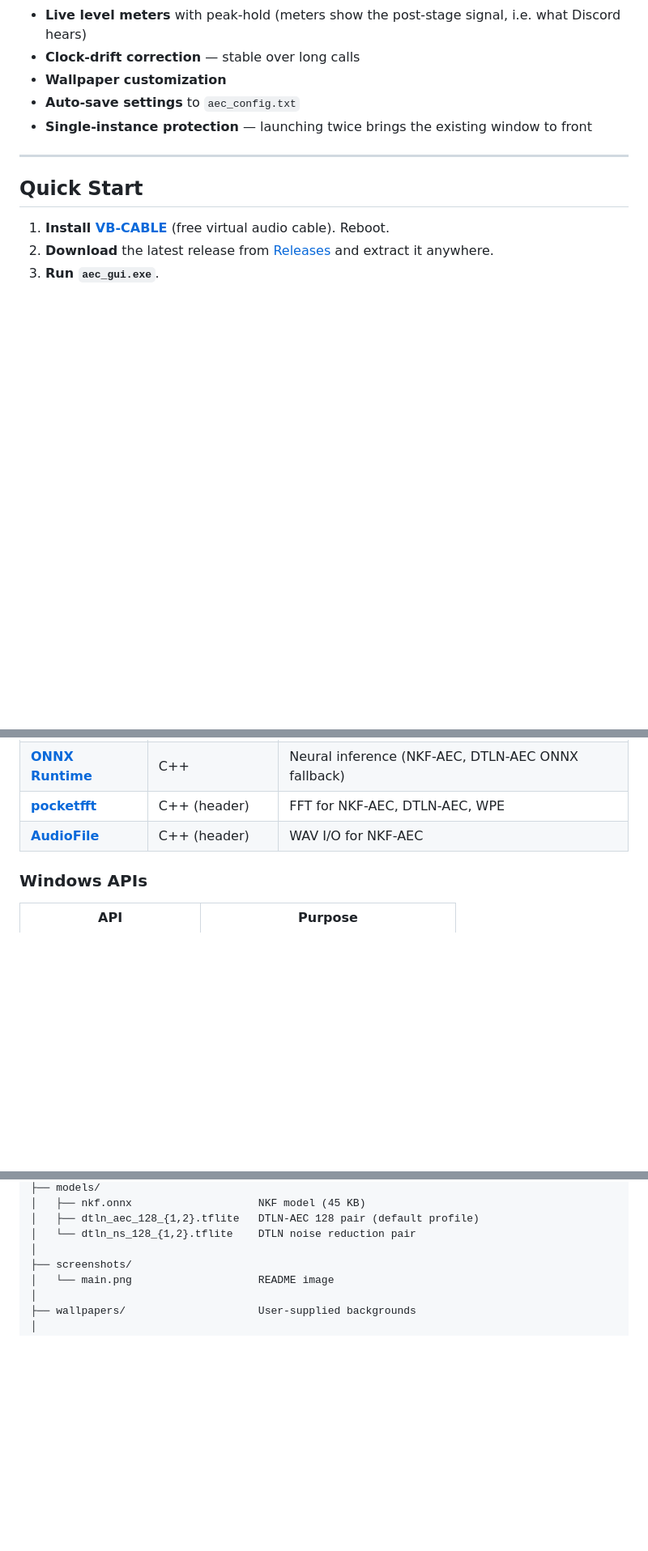
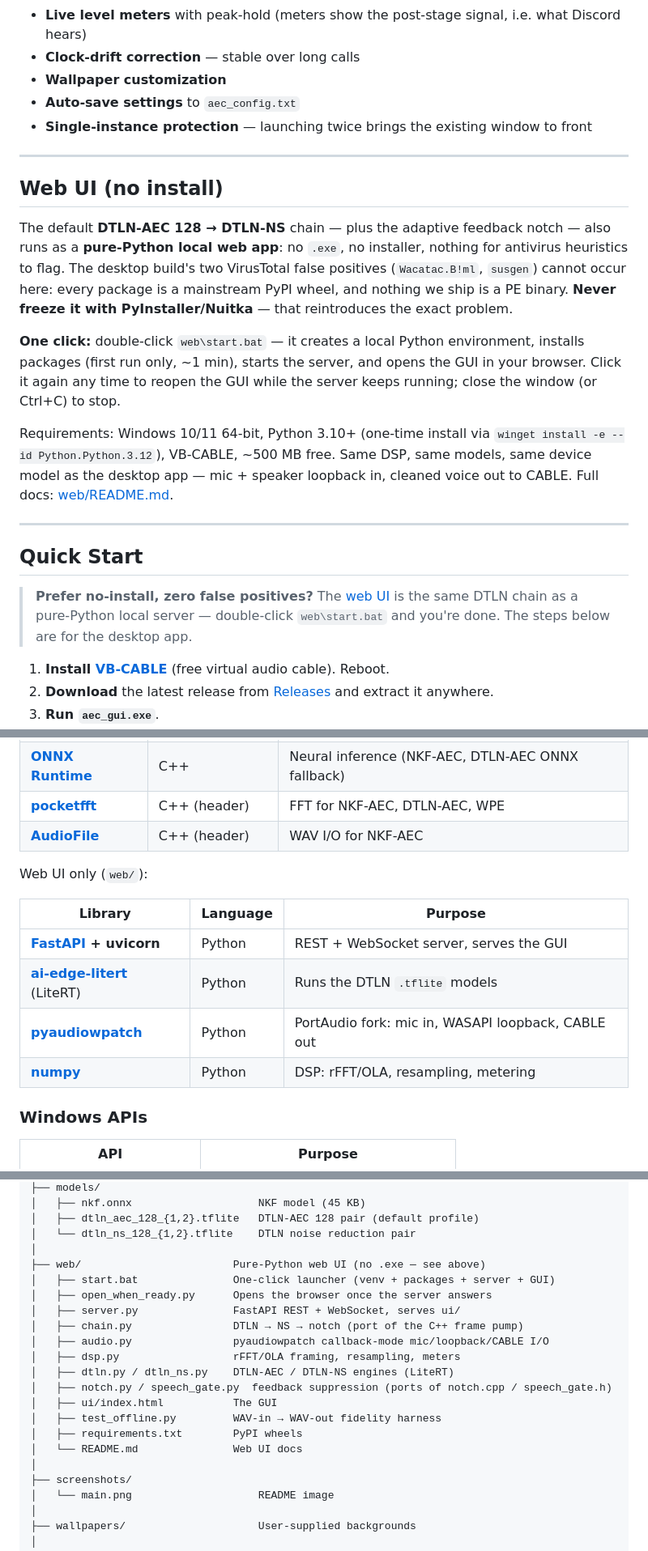
Before and after one commit to samudinzul/aec-client, a Markdown page: README.md, 3 parts joined by grey strips. Shown at 81% size. Drawn GitHub-style; blank space fills up the shorter version.

Commit message:
README: document the web UI
The root README only described the desktop app.
Add a 'Web UI (no install)' section (same DTLN
chain as pure Python, no PE binary, so the
Wacatac/susgen false positives cannot occur;
one-click web\start.bat), a Quick Start pointer,
a zero-false-positive note in the Defender block,
the web/ tree in Project Structure, and Python +
the web libraries in the stack tables.

```diff
--- a/README.md
+++ b/README.md
@@ -70,7 +71,38 @@ No more headphones. No more echo. No dead-air noise.
 
 ---
 
+## Web UI (no install)
+
+The default **DTLN-AEC 128 → DTLN-NS** chain — plus the
+adaptive feedback notch — also runs as a **pure-Python local
+web app**: no `.exe`, no installer, nothing for antivirus
+heuristics to flag. The desktop build's two VirusTotal false
+positives (`Wacatac.B!ml`, `susgen`) cannot occur here: every
+package is a mainstream PyPI wheel, and nothing we ship is a
+PE binary. **Never freeze it with PyInstaller/Nuitka** — that
+reintroduces the exact problem.
+
+**One click:** double-click `web\start.bat` — it creates a
+local Python environment, installs packages (first run only,
+~1 min), starts the server, and opens the GUI in your
+browser. Click it again any time to reopen the GUI while the
+server keeps running; close the window (or Ctrl+C) to stop.
+
+Requirements: Windows 10/11 64-bit, Python 3.10+ (one-time
+install via `winget install -e --id Python.Python.3.12`),
+VB-CABLE, ~500 MB free. Same DSP, same models, same device
+model as the desktop app — mic + speaker loopback in, cleaned
+voice out to CABLE. Full docs: [web/README.md](web/README.md).
+
+---
+
 ## Quick Start
+
+> **Prefer no-install, zero false positives?** The
+> [web UI](#web-ui-no-install) is the same DTLN chain
+> as a pure-Python local server — double-click
+> `web\start.bat` and you're done. The steps below
+> are for the desktop app.
 
 1. **Install [VB-CABLE](https://vb-audio.com/Cable/)** (free virtual audio cable). Reboot.
 2. **Download** the latest release from [Releases](https://github.com/samudinzul/aec-client/releases/latest) and extract it anywhere.
@@ -287,6 +324,15 @@ Settings are saved automatically. Only one copy of the app runs at a time (openi
 | **[ONNX Runtime](https://onnxruntime.ai/)** | C++ | Neural inference (NKF-AEC, DTLN-AEC ONNX fallback) |
 | **[pocketfft](https://github.com/mreineck/pocketfft)** | C++ (header) | FFT for NKF-AEC, DTLN-AEC, WPE |
 | **[AudioFile](https://github.com/adamstark/AudioFile)** | C++ (header) | WAV I/O for NKF-AEC |
+
+Web UI only (`web/`):
+
+| Library | Language | Purpose |
+|---------|----------|---------|
+| **[FastAPI](https://fastapi.tiangolo.com/) + uvicorn** | Python | REST + WebSocket server, serves the GUI |
+| **[ai-edge-litert](https://pypi.org/project/ai-edge-litert/)** (LiteRT) | Python | Runs the DTLN `.tflite` models |
+| **[pyaudiowpatch](https://pypi.org/project/pyaudiowpatch/)** | Python | PortAudio fork: mic in, WASAPI loopback, CABLE out |
+| **[numpy](https://numpy.org/)** | Python | DSP: rFFT/OLA, resampling, metering |
 
 ### Windows APIs
 
@@ -495,6 +541,20 @@ aec-client/
 │   ├── dtln_aec_128_{1,2}.tflite   DTLN-AEC 128 pair (default profile)
 │   └── dtln_ns_128_{1,2}.tflite    DTLN noise reduction pair
 │
+├── web/                        Pure-Python web UI (no .exe — see above)
+│   ├── start.bat               One-click launcher (venv + packages + server + GUI)
+│   ├── open_when_ready.py      Opens the browser once the server answers
+│   ├── server.py               FastAPI REST + WebSocket, serves ui/
+│   ├── chain.py                DTLN → NS → notch (port of the C++ frame pump)
+│   ├── audio.py                pyaudiowpatch callback-mode mic/loopback/CABLE I/O
+│   ├── dsp.py                  rFFT/OLA framing, resampling, meters
+│   ├── dtln.py / dtln_ns.py    DTLN-AEC / DTLN-NS engines (LiteRT)
+│   ├── notch.py / speech_gate.py  feedback suppression (ports of notch.cpp / speech_gate.h)
+│   ├── ui/index.html           The GUI
+│   ├── test_offline.py         WAV-in → WAV-out fidelity harness
+│   ├── requirements.txt        PyPI wheels
+│   └── README.md               Web UI docs
+│
 ├── screenshots/
 │   └── main.png                    README image
 │
```
Also changed, not shown: other parts of README.md (+7 -1 lines).
